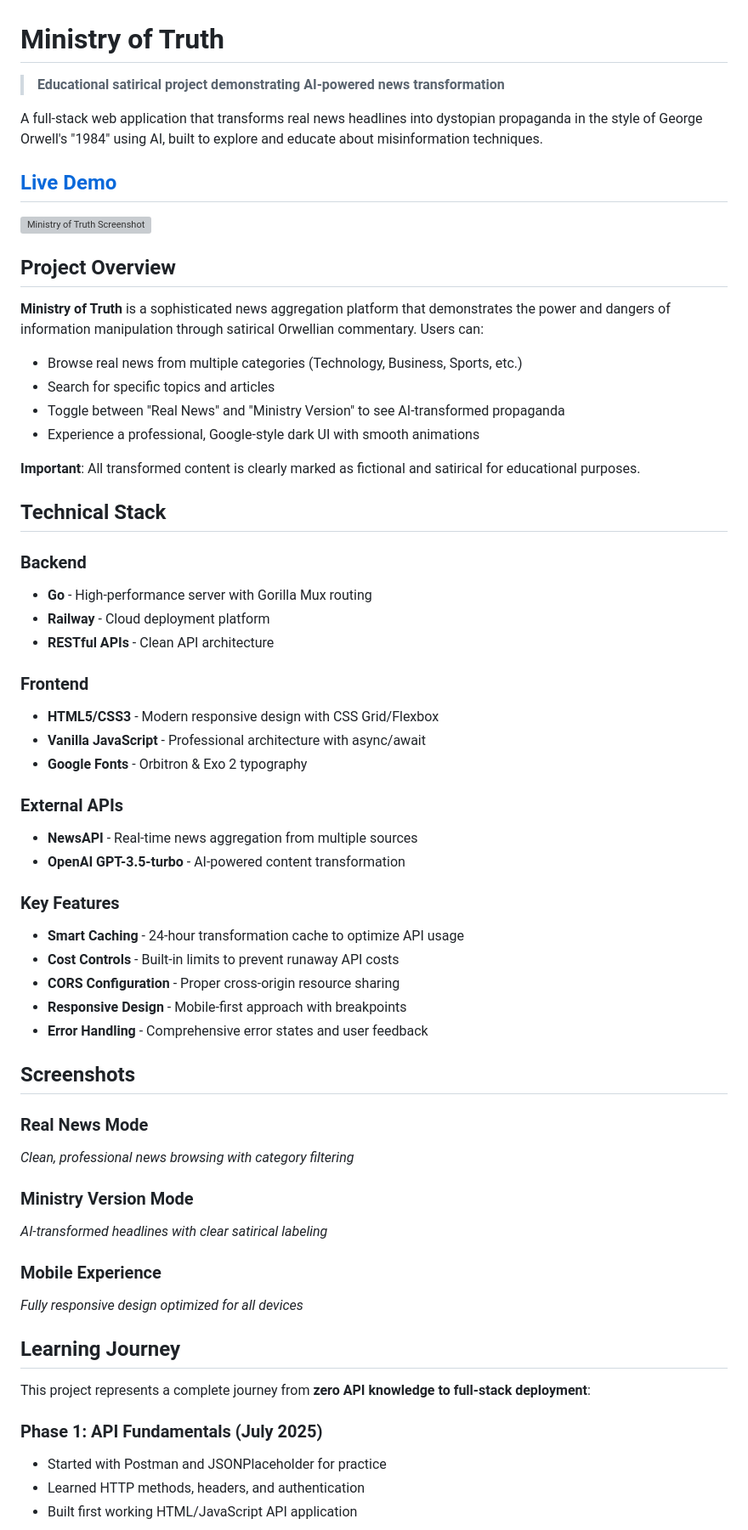
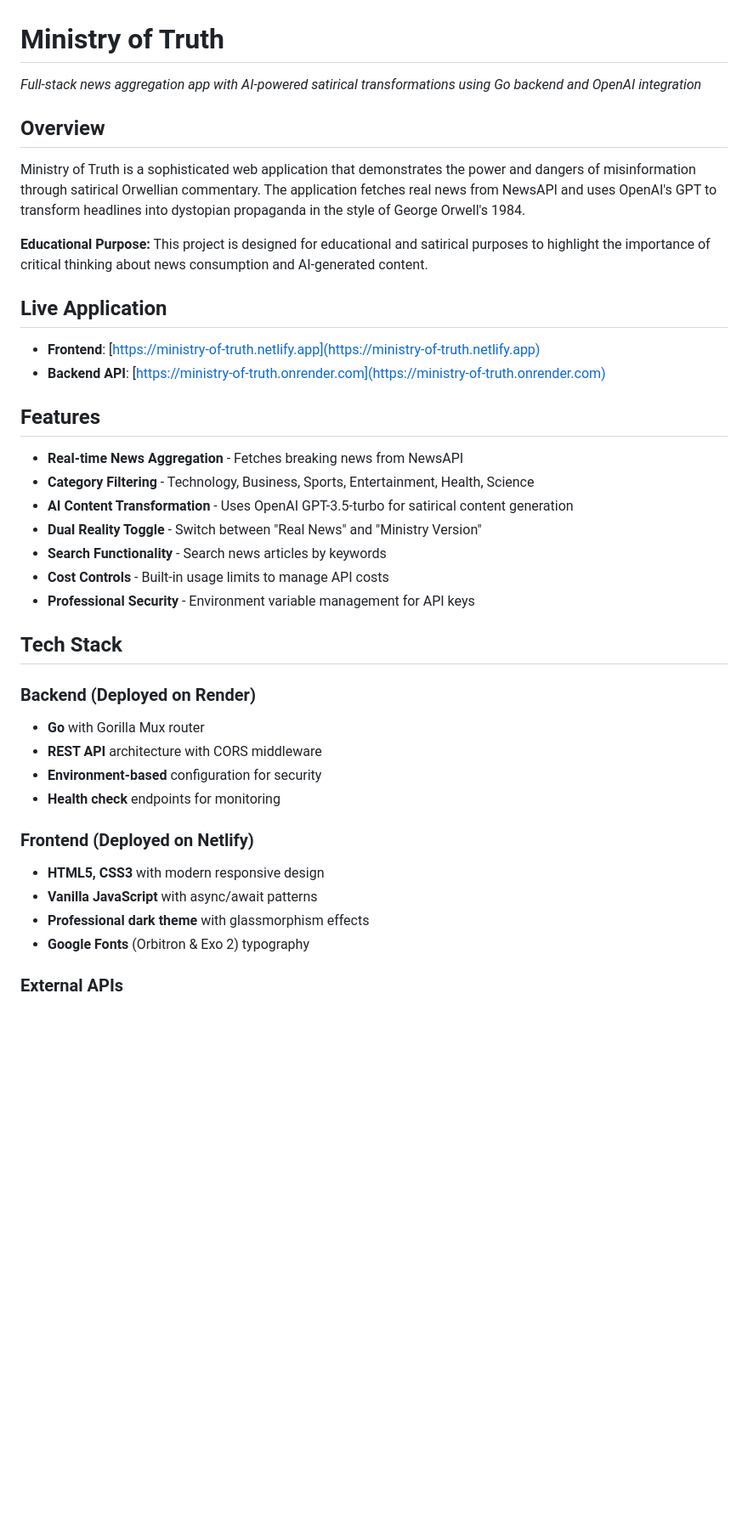
Before and after one commit to MitchellLeybaCale/ministry-of-truth, a Markdown page: README.md, the part around the change printed below. Shown: that part at 85% size. Drawn GitHub-style; blank space fills up the shorter version; grey boxes are pictures that could not be loaded.

```diff
--- a/README.md
+++ b/README.md
@@ -1,64 +1,40 @@
 # Ministry of Truth
 
-> **Educational satirical project demonstrating AI-powered news transformation**
+*Full-stack news aggregation app with AI-powered satirical transformations using Go backend and OpenAI integration*
 
-A full-stack web application that transforms real news headlines into dystopian propaganda in the style of George Orwell's "1984" using AI, built to explore and educate about misinformation techniques.
+## Overview
 
-## [Live Demo](https://ministry-of-truth-production.up.railway.app)
+Ministry of Truth is a sophisticated web application that demonstrates the power and dangers of misinformation through satirical Orwellian commentary. The application fetches real news from NewsAPI and uses OpenAI's GPT to transform headlines into dystopian propaganda in the style of George Orwell's 1984.
 
-![Ministry of Truth Screenshot](https://via.placeholder.com/1200x600/0a0a0a/58a6ff?text=Ministry+of+Truth+Screenshot)
+**Educational Purpose:** This project is designed for educational and satirical purposes to highlight the importance of critical thinking about news consumption and AI-generated content.
 
-## Project Overview
+## Live Application
 
-**Ministry of Truth** is a sophisticated news aggregation platform that demonstrates the power and dangers of information manipulation through satirical Orwellian commentary. Users can:
+- **Frontend**: [https://ministry-of-truth.netlify.app](https://ministry-of-truth.netlify.app)
+- **Backend API**: [https://ministry-of-truth.onrender.com](https://ministry-of-truth.onrender.com)
 
-- Browse real news from multiple categories (Technology, Business, Sports, etc.)
-- Search for specific topics and articles
-- Toggle between "Real News" and "Ministry Version" to see AI-transformed propaganda
-- Experience a professional, Google-style dark UI with smooth animations
+## Features
 
-**Important**: All transformed content is clearly marked as fictional and satirical for educational purposes.
+- **Real-time News Aggregation** - Fetches breaking news from NewsAPI
+- **Category Filtering** - Technology, Business, Sports, Entertainment, Health, Science
+- **AI Content Transformation** - Uses OpenAI GPT-3.5-turbo for satirical content generation
+- **Dual Reality Toggle** - Switch between "Real News" and "Ministry Version"
+- **Search Functionality** - Search news articles by keywords
+- **Cost Controls** - Built-in usage limits to manage API costs
+- **Professional Security** - Environment variable management for API keys
 
-## Technical Stack
+## Tech Stack
 
-### Backend
-- **Go** - High-performance server with Gorilla Mux routing
-- **Railway** - Cloud deployment platform
-- **RESTful APIs** - Clean API architecture
+### Backend (Deployed on Render)
+- **Go** with Gorilla Mux router
+- **REST API** architecture with CORS middleware
+- **Environment-based** configuration for security
+- **Health check** endpoints for monitoring
 
-### Frontend
-- **HTML5/CSS3** - Modern responsive design with CSS Grid/Flexbox
-- **Vanilla JavaScript** - Professional architecture with async/await
-- **Google Fonts** - Orbitron & Exo 2 typography
+### Frontend (Deployed on Netlify)
+- **HTML5, CSS3** with modern responsive design
+- **Vanilla JavaScript** with async/await patterns
+- **Professional dark theme** with glassmorphism effects
+- **Google Fonts** (Orbitron & Exo 2) typography
 
 ### External APIs
-- **NewsAPI** - Real-time news aggregation from multiple sources
-- **OpenAI GPT-3.5-turbo** - AI-powered content transformation
-
-### Key Features
-- **Smart Caching** - 24-hour transformation cache to optimize API usage
-- **Cost Controls** - Built-in limits to prevent runaway API costs
-- **CORS Configuration** - Proper cross-origin resource sharing
-- **Responsive Design** - Mobile-first approach with breakpoints
-- **Error Handling** - Comprehensive error states and user feedback
-
-## Screenshots
-
-### Real News Mode
-*Clean, professional news browsing with category filtering*
-
-### Ministry Version Mode
-*AI-transformed headlines with clear satirical labeling*
-
-### Mobile Experience
-*Fully responsive design optimized for all devices*
-
-## Learning Journey
-
-This project represents a complete journey from **zero API knowledge to full-stack deployment**:
-
-### Phase 1: API Fundamentals (July 2025)
-- Started with Postman and JSONPlaceholder for practice
-- Learned HTTP methods, headers, and authentication
-- Built first working HTML/JavaScript API application
-
```
Also changed, not shown: other parts of README.md (+201 -119 lines).
